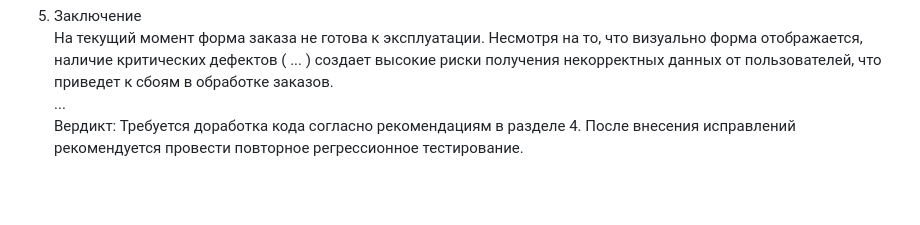
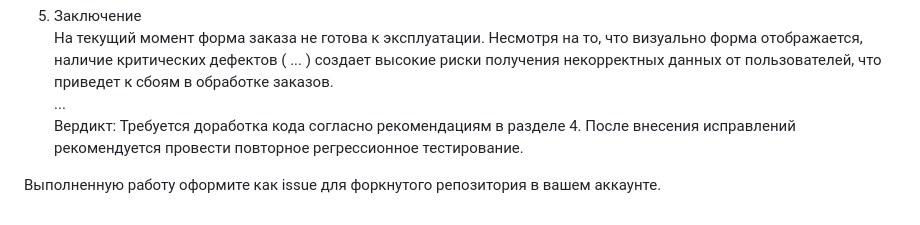
Before and after one commit to Coopteh/IS231, a Markdown page: README.md, the part around the change. Drawn GitHub-style; blank space fills up the shorter version.

```diff
--- a/README.md
+++ b/README.md
@@ -102,3 +102,5 @@ ID | Приоритет | Описание дефекта | Шаги повто
 ...
 Вердикт: Требуется доработка кода согласно рекомендациям в разделе 4.
 После внесения исправлений рекомендуется провести повторное регрессионное тестирование.
+
+Выполненную работу оформите как issue для форкнутого репозитория в вашем аккаунте.
```
